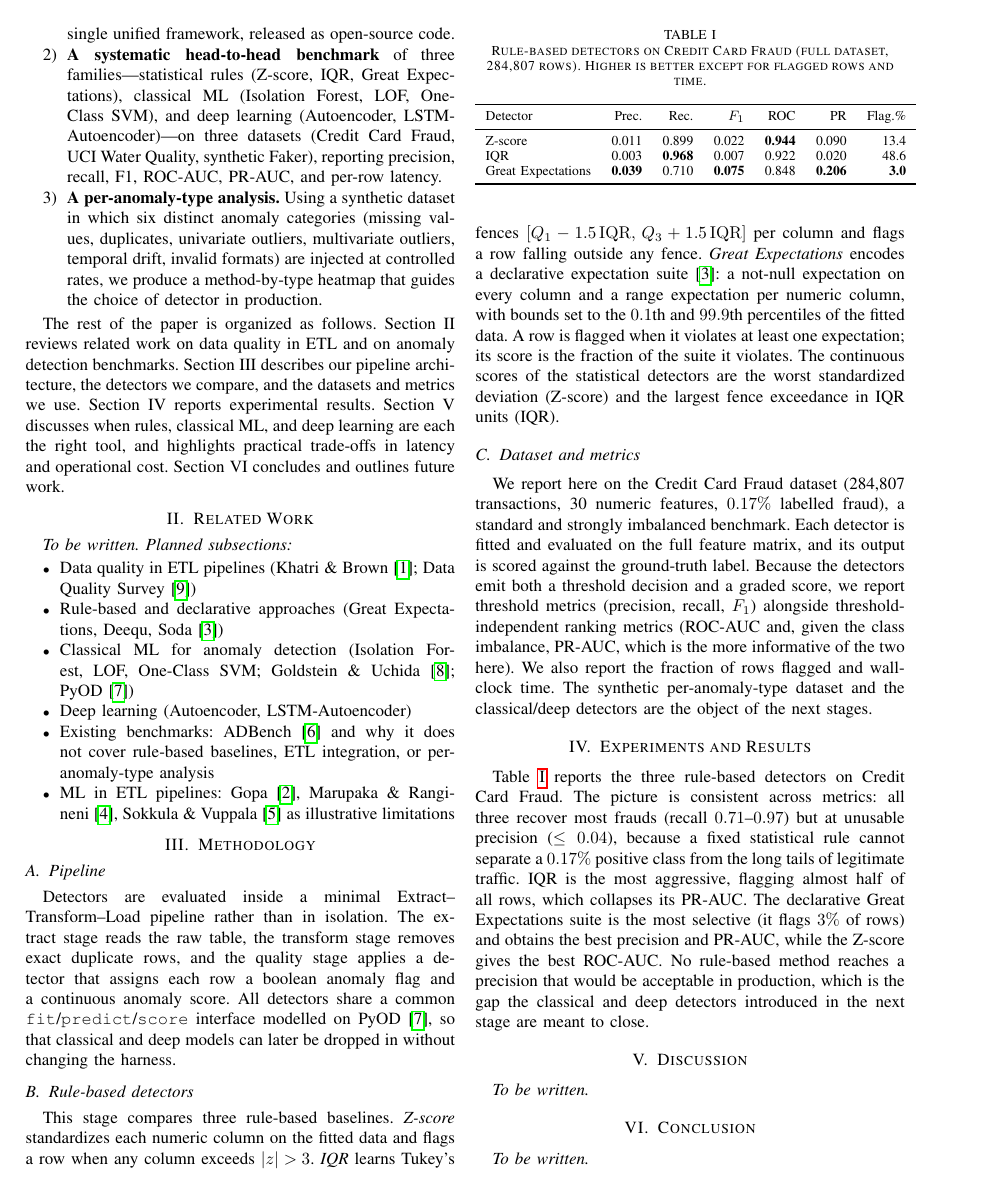
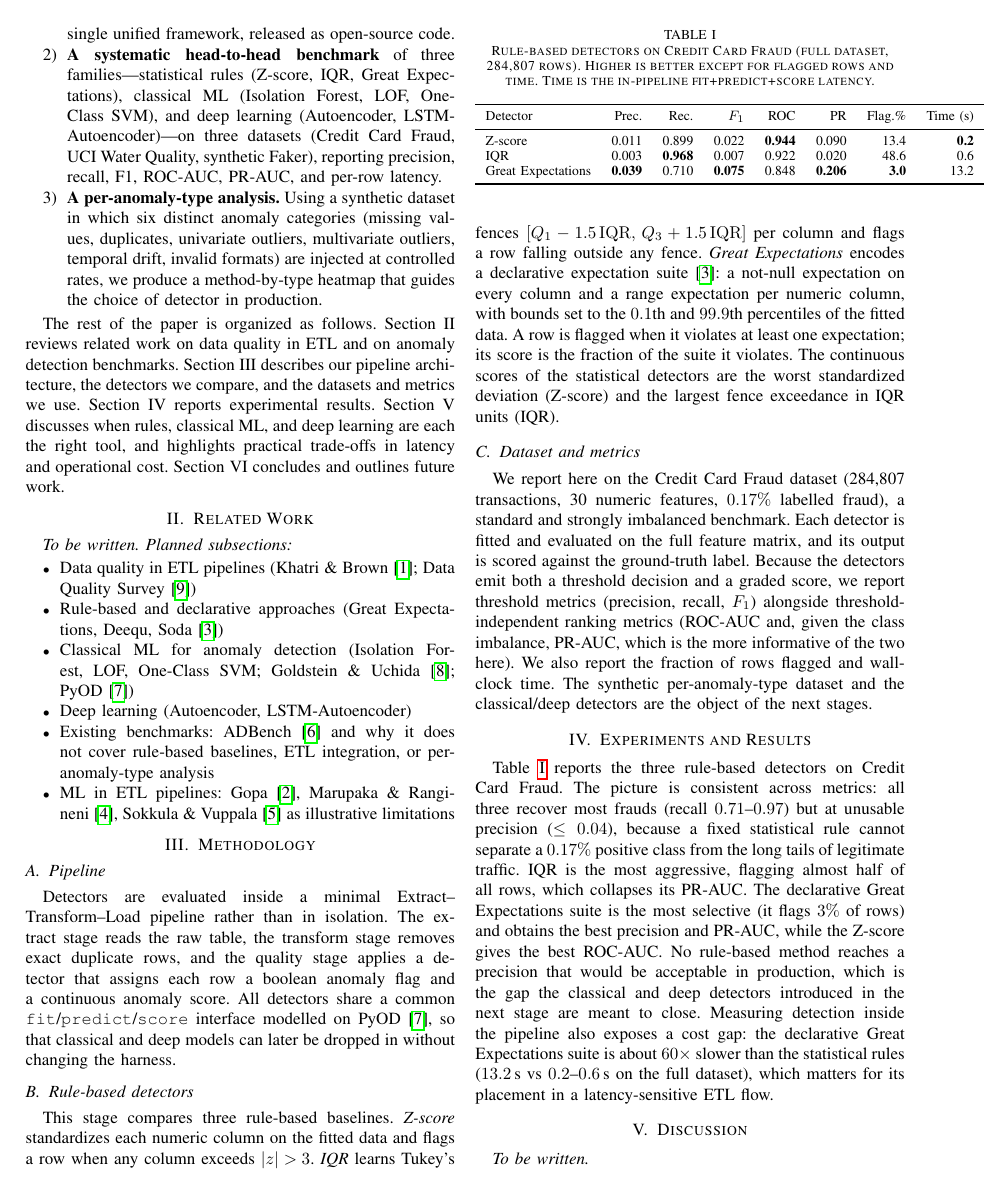
Before and after one commit to theobigand/etl-anomaly-benchmark, a LaTeX paper (paper/main.tex): page 2 of 3. Compiled offline with pdfLaTeX; a missing font is replaced by an installed copy or a similar font; a LaTeX package or settings file that is missing is left out.

Commit message:
docs(paper): report in-pipeline detector latency
Add a Time column to the results table and note that Great Expectations is
~60x slower than the statistical rules, backing the ETL-integration angle.

```diff
--- a/paper/main.tex
+++ b/paper/main.tex
@@ -218,19 +218,24 @@ $3\%$ of rows) and obtains the best precision and PR-AUC, while the
 Z-score gives the best ROC-AUC. No rule-based method reaches a precision
 that would be acceptable in production, which is the gap the classical and
 deep detectors introduced in the next stage are meant to close.
+Measuring detection inside the pipeline also exposes a cost gap: the
+declarative Great Expectations suite is about $60\times$ slower than the
+statistical rules ($13.2$\,s vs $0.2$--$0.6$\,s on the full dataset),
+which matters for its placement in a latency-sensitive ETL flow.
 
 \begin{table}[t]
 \caption{Rule-based detectors on Credit Card Fraud (full dataset,
-284{,}807 rows). Higher is better except for flagged rows and time.}
+284{,}807 rows). Higher is better except for flagged rows and time.
+Time is the in-pipeline fit+predict+score latency.}
 \label{tab:rules}
 \centering
-\begin{tabular}{lrrrrrr}
+\begin{tabular}{lrrrrrrr}
 \toprule
-Detector & Prec. & Rec. & $F_1$ & ROC & PR & Flag.\% \\
+Detector & Prec. & Rec. & $F_1$ & ROC & PR & Flag.\% & Time (s) \\
 \midrule
-Z-score            & 0.011 & 0.899 & 0.022 & \textbf{0.944} & 0.090 & 13.4 \\
-IQR                & 0.003 & \textbf{0.968} & 0.007 & 0.922 & 0.020 & 48.6 \\
-Great Expectations & \textbf{0.039} & 0.710 & \textbf{0.075} & 0.848 & \textbf{0.206} & \textbf{3.0} \\
+Z-score            & 0.011 & 0.899 & 0.022 & \textbf{0.944} & 0.090 & 13.4 & \textbf{0.2} \\
+IQR                & 0.003 & \textbf{0.968} & 0.007 & 0.922 & 0.020 & 48.6 & 0.6 \\
+Great Expectations & \textbf{0.039} & 0.710 & \textbf{0.075} & 0.848 & \textbf{0.206} & \textbf{3.0} & 13.2 \\
 \bottomrule
 \end{tabular}
 \end{table}
```
